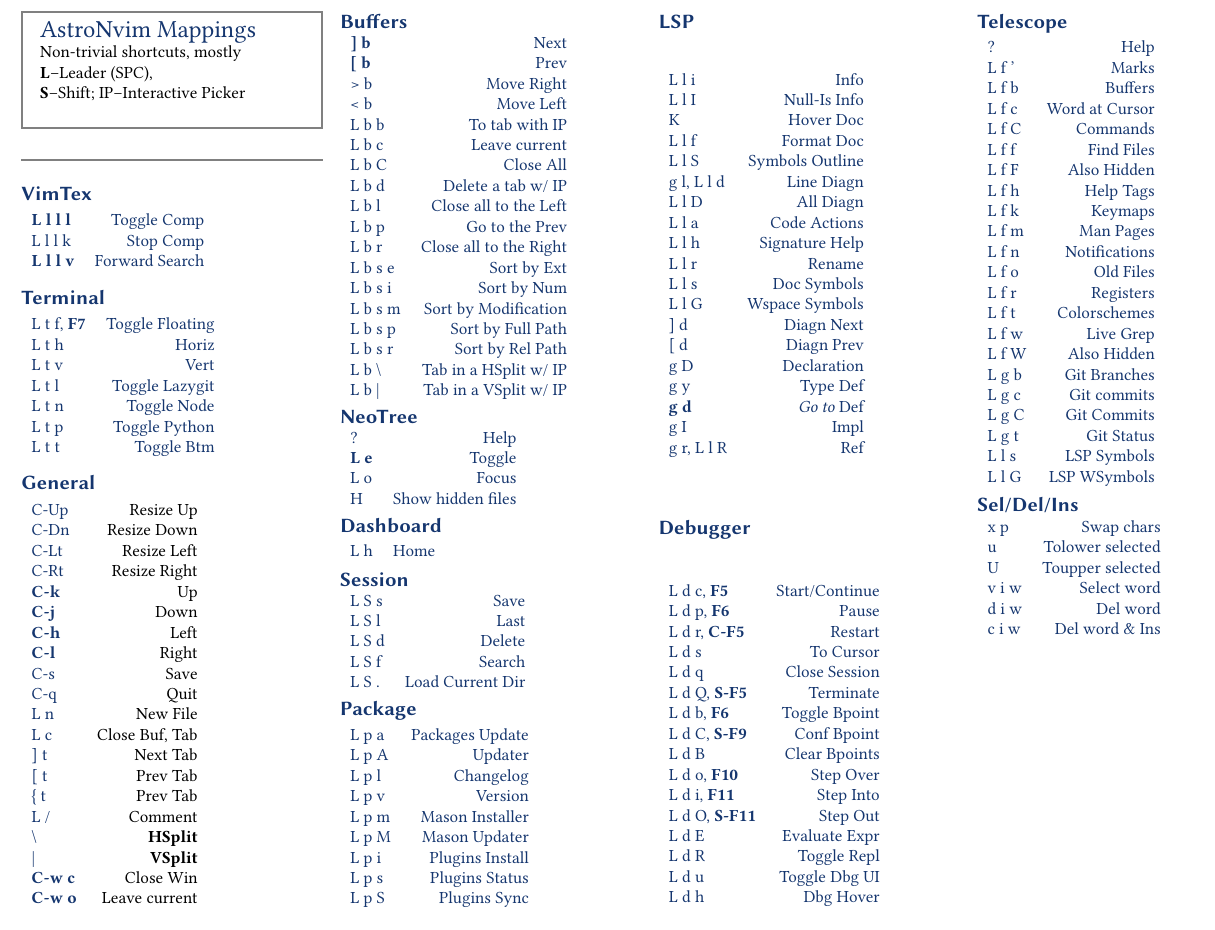
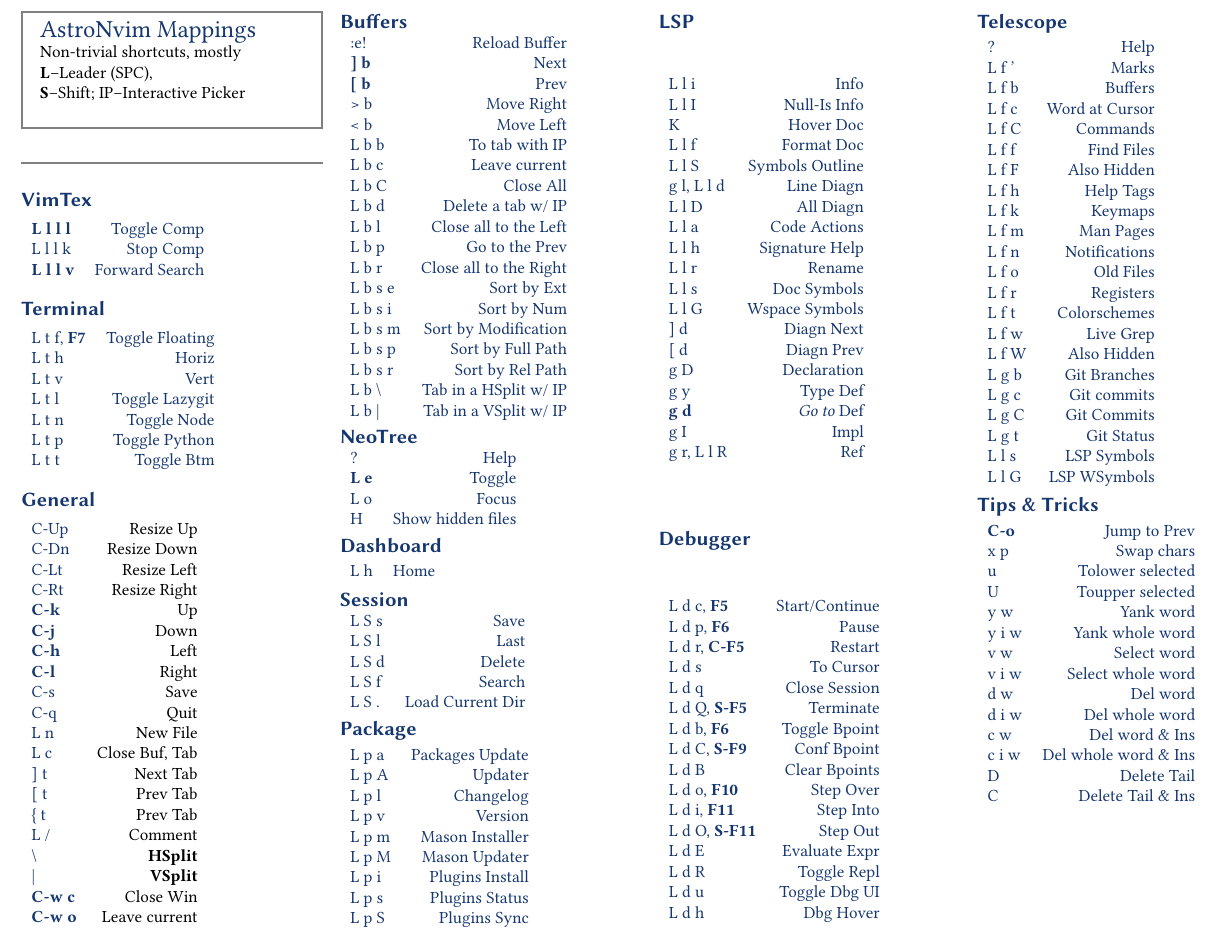
Before and after one commit to Tyrn/cheat-sheets, a LaTeX document (main-astronvim-1.tex): part of the page, cut so that both start at the same text. Compiled offline with pdfLaTeX.

Commit message:
Tips & Tricks extended

```diff
--- a/main-astronvim-1.tex
+++ b/main-astronvim-1.tex
@@ -65,6 +65,7 @@
 \section{Buffers}
 
 \begin{tabular}{lr}
+	:e!                & Reload Buffer          \\
 	\textbf{{]} b}     & Next                   \\
 	\textbf{{[} b}     & Prev                   \\
 	> b                & Move Right             \\
@@ -198,15 +199,23 @@
 	L l G & LSP WSymbols   \\
 \end{tabular}
 
-\section{Sel/Del/Ins}
+\section{Tips \& Tricks}
 
 \begin{tabular}{lr}
-	x p   & Swap chars       \\
-	u     & Tolower selected \\
-	U     & Toupper selected \\
-	v i w & Select word      \\
-	d i w & Del word         \\
-	c i w & Del word \& Ins  \\
+	\textbf{C-o} & Jump to Prev          \\
+	x p          & Swap chars            \\
+	u            & Tolower selected      \\
+	U            & Toupper selected      \\
+	y w          & Yank word             \\
+	y i w        & Yank whole word       \\
+	v w          & Select word           \\
+	v i w        & Select whole word     \\
+	d w          & Del word              \\
+	d i w        & Del whole word        \\
+	c w          & Del word \& Ins       \\
+	c i w        & Del whole word \& Ins \\
+	D            & Delete Tail           \\
+	C            & Delete Tail \& Ins    \\
 \end{tabular}
 
 \end{document}
```
